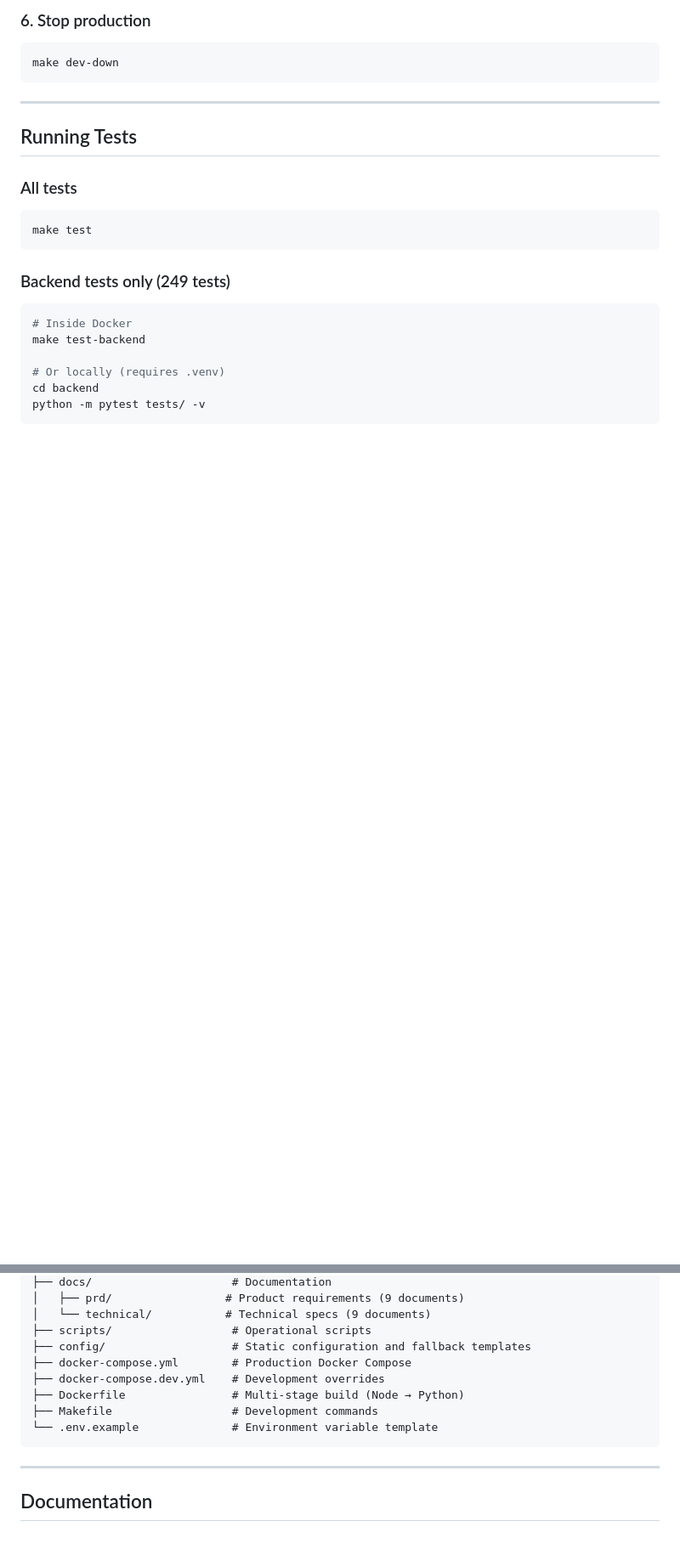
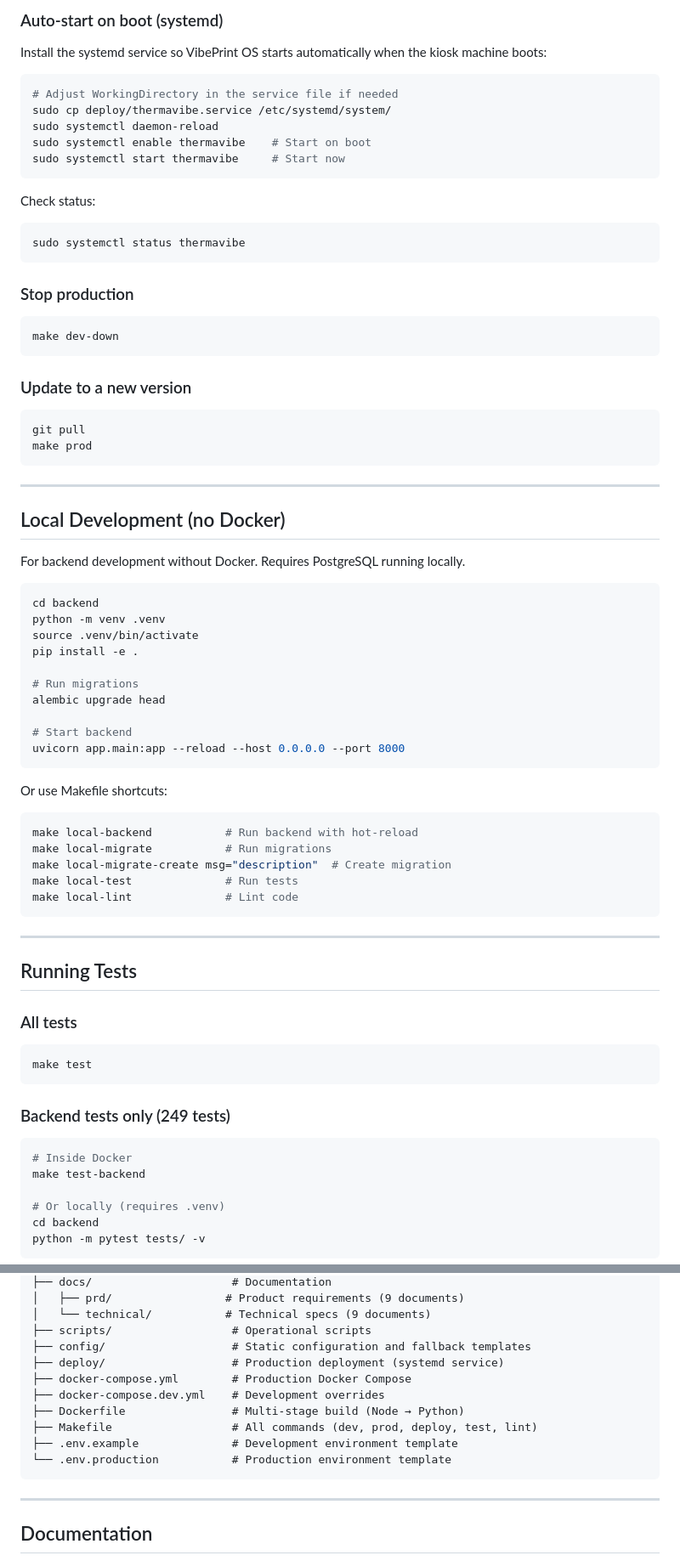
Before and after one commit to momokii/thermavibe, a Markdown page: README.md, 2 parts joined by grey strips. Shown at 85% size. GitHub-like rendering; blank space fills up the shorter version.

````diff
--- a/README.md
+++ b/README.md
@@ -159,8 +176,62 @@ KIOSK_URL=http://192.168.1.100:8000 bash scripts/start-kiosk.sh
 
-### 6. Stop production
+### Auto-start on boot (systemd)
+
+Install the systemd service so VibePrint OS starts automatically when the kiosk machine boots:
+
+```bash
+# Adjust WorkingDirectory in the service file if needed
+sudo cp deploy/thermavibe.service /etc/systemd/system/
+sudo systemctl daemon-reload
+sudo systemctl enable thermavibe    # Start on boot
+sudo systemctl start thermavibe     # Start now
+```
+
+Check status:
+
+```bash
+sudo systemctl status thermavibe
+```
+
+### Stop production
 
 ```bash
 make dev-down
+```
+
+### Update to a new version
+
+```bash
+git pull
+make prod
+```
+
+---
+
+## Local Development (no Docker)
+
+For backend development without Docker. Requires PostgreSQL running locally.
+
+```bash
+cd backend
+python -m venv .venv
+source .venv/bin/activate
+pip install -e .
+
+# Run migrations
+alembic upgrade head
+
+# Start backend
+uvicorn app.main:app --reload --host 0.0.0.0 --port 8000
+```
+
+Or use Makefile shortcuts:
+
+```bash
+make local-backend           # Run backend with hot-reload
+make local-migrate           # Run migrations
+make local-migrate-create msg="description"  # Create migration
+make local-test              # Run tests
+make local-lint              # Lint code
 ```
 
 ---
@@ -344,11 +416,13 @@ thermavibe/
 │   └── technical/           # Technical specs (9 documents)
 ├── scripts/                  # Operational scripts
 ├── config/                   # Static configuration and fallback templates
+├── deploy/                   # Production deployment (systemd service)
 ├── docker-compose.yml        # Production Docker Compose
 ├── docker-compose.dev.yml    # Development overrides
 ├── Dockerfile                # Multi-stage build (Node → Python)
-├── Makefile                  # Development commands
-└── .env.example              # Environment variable template
+├── Makefile                  # All commands (dev, prod, deploy, test, lint)
+├── .env.example              # Development environment template
+└── .env.production           # Production environment template
 ```
 
 ---
````
Also changed, not shown: other parts of README.md (+54 -36 lines).
